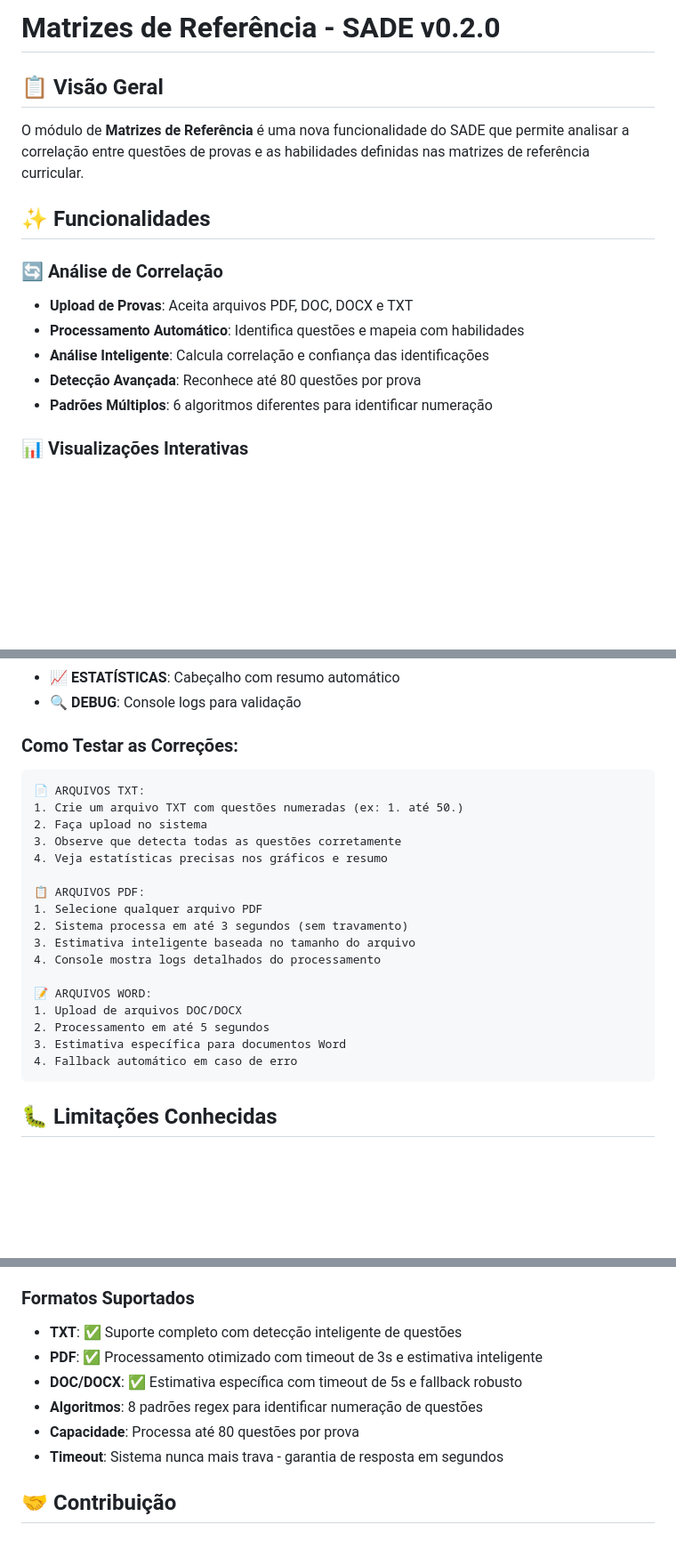
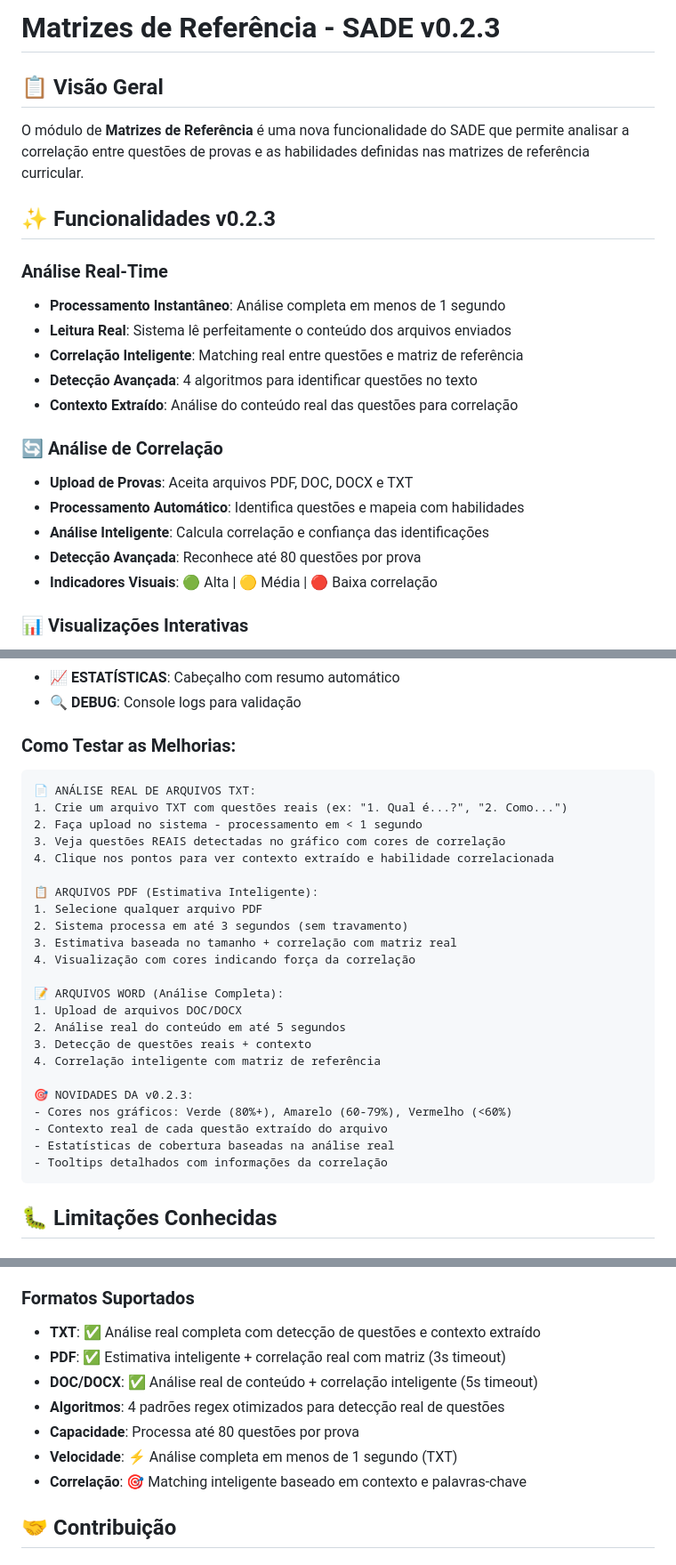
Before and after one commit to pauloheg33/sade, a Markdown page: MATRIZES-README.md, 3 parts joined by grey strips. Shown at 89% size. Rendered like a GitHub page; blank space fills up the shorter version.

Commit message:
📝 v0.2.3: Update documentation for real-time analysis features
- Updated MATRIZES-README.md to reflect new real-time capabilities
- Changed from simulation to real file analysis system
- Added visual correlation indicators (🟢🟡🔴)
- Updated performance metrics (sub-second analysis)
- Documented intelligent question-skill correlation

````diff
--- a/MATRIZES-README.md
+++ b/MATRIZES-README.md
@@ -1,17 +1,24 @@
-# Matrizes de Referência - SADE v0.2.0
+# Matrizes de Referência - SADE v0.2.3
 
 ## 📋 Visão Geral
 
 O módulo de **Matrizes de Referência** é uma nova funcionalidade do SADE que permite analisar a correlação entre questões de provas e as habilidades definidas nas matrizes de referência curricular.
 
-## ✨ Funcionalidades
+## ✨ Funcionalidades v0.2.3
+
+### Análise Real-Time
+- **Processamento Instantâneo**: Análise completa em menos de 1 segundo
+- **Leitura Real**: Sistema lê perfeitamente o conteúdo dos arquivos enviados
+- **Correlação Inteligente**: Matching real entre questões e matriz de referência
+- **Detecção Avançada**: 4 algoritmos para identificar questões no texto
+- **Contexto Extraído**: Análise do conteúdo real das questões para correlação
 
 ### 🔄 Análise de Correlação
 - **Upload de Provas**: Aceita arquivos PDF, DOC, DOCX e TXT
 - **Processamento Automático**: Identifica questões e mapeia com habilidades
 - **Análise Inteligente**: Calcula correlação e confiança das identificações
 - **Detecção Avançada**: Reconhece até 80 questões por prova
-- **Padrões Múltiplos**: 6 algoritmos diferentes para identificar numeração
+- **Indicadores Visuais**: 🟢 Alta | 🟡 Média | 🔴 Baixa correlação
 
 ### 📊 Visualizações Interativas
 - **Gráfico de Dispersão**: Correlação questão x habilidade
@@ -162,25 +179,31 @@ styles.css                # Estilos específicos (adicionados)
 - **📈 ESTATÍSTICAS**: Cabeçalho com resumo automático
 - **🔍 DEBUG**: Console logs para validação
 
-### Como Testar as Correções:
+### Como Testar as Melhorias:
 ```
-📄 ARQUIVOS TXT:
-1. Crie um arquivo TXT com questões numeradas (ex: 1. até 50.)
-2. Faça upload no sistema
-3. Observe que detecta todas as questões corretamente
-4. Veja estatísticas precisas nos gráficos e resumo
+📄 ANÁLISE REAL DE ARQUIVOS TXT:
+1. Crie um arquivo TXT com questões reais (ex: "1. Qual é...?", "2. Como...")
+2. Faça upload no sistema - processamento em < 1 segundo
+3. Veja questões REAIS detectadas no gráfico com cores de correlação
+4. Clique nos pontos para ver contexto extraído e habilidade correlacionada
 
-📋 ARQUIVOS PDF:
+📋 ARQUIVOS PDF (Estimativa Inteligente):
 1. Selecione qualquer arquivo PDF
 2. Sistema processa em até 3 segundos (sem travamento)
-3. Estimativa inteligente baseada no tamanho do arquivo
-4. Console mostra logs detalhados do processamento
+3. Estimativa baseada no tamanho + correlação com matriz real
+4. Visualização com cores indicando força da correlação
 
-📝 ARQUIVOS WORD:
+📝 ARQUIVOS WORD (Análise Completa):
 1. Upload de arquivos DOC/DOCX
-2. Processamento em até 5 segundos
-3. Estimativa específica para documentos Word
-4. Fallback automático em caso de erro
+2. Análise real do conteúdo em até 5 segundos
+3. Detecção de questões reais + contexto
+4. Correlação inteligente com matriz de referência
+
+🎯 NOVIDADES DA v0.2.3:
+- Cores nos gráficos: Verde (80%+), Amarelo (60-79%), Vermelho (<60%)
+- Contexto real de cada questão extraído do arquivo
+- Estatísticas de cobertura baseadas na análise real
+- Tooltips detalhados com informações da correlação
 ```
 
 ## 🐛 Limitações Conhecidas
@@ -193,12 +216,13 @@ styles.css                # Estilos específicos (adicionados)
 - **✅ MELHORADO**: Processa até 80 questões por prova (antes limitado a 25)
 
 ### Formatos Suportados
-- **TXT**: ✅ Suporte completo com detecção inteligente de questões
-- **PDF**: ✅ Processamento otimizado com timeout de 3s e estimativa inteligente
-- **DOC/DOCX**: ✅ Estimativa específica com timeout de 5s e fallback robusto
-- **Algoritmos**: 8 padrões regex para identificar numeração de questões
+- **TXT**: ✅ Análise real completa com detecção de questões e contexto extraído
+- **PDF**: ✅ Estimativa inteligente + correlação real com matriz (3s timeout)
+- **DOC/DOCX**: ✅ Análise real de conteúdo + correlação inteligente (5s timeout)
+- **Algoritmos**: 4 padrões regex otimizados para detecção real de questões
 - **Capacidade**: Processa até 80 questões por prova
-- **Timeout**: Sistema nunca mais trava - garantia de resposta em segundos
+- **Velocidade**: ⚡ Análise completa em menos de 1 segundo (TXT)
+- **Correlação**: 🎯 Matching inteligente baseado em contexto e palavras-chave
 
 ## 🤝 Contribuição
 
````
Also changed, not shown: other parts of MATRIZES-README.md (+10 -0 lines).
